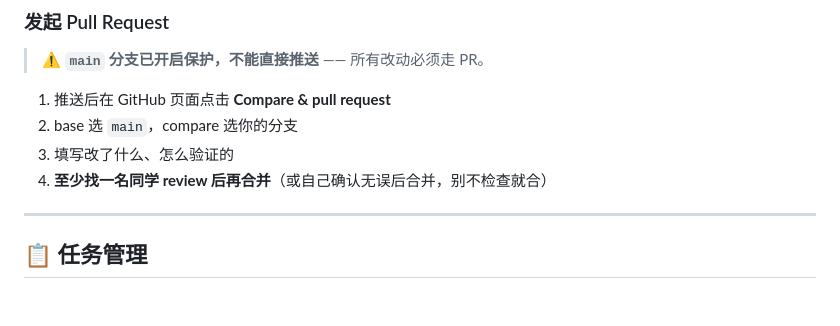
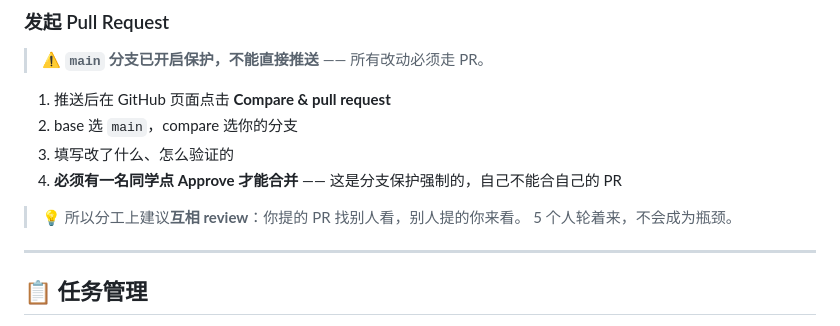
Before and after one commit to zhengads/MoodCut-dsa4213, a Markdown page: README.md, the part around the change. GitHub-like rendering; blank space fills up the shorter version.

Commit message:
docs: 说明 PR 必须经过一名同学 review
分支保护已开启：main 禁止直推、管理员同样受约束、
合并前需要至少一个 Approve。README 同步更新该要求，
并建议组内互相 review。

姓名: 郑明良
日期: 2026-09-23

```diff
--- a/README.md
+++ b/README.md
@@ -263,7 +263,10 @@ git push -u origin <你的分支>
 1. 推送后在 GitHub 页面点击 **Compare & pull request**
 2. base 选 `main`，compare 选你的分支
 3. 填写改了什么、怎么验证的
-4. **至少找一名同学 review 后再合并**（或自己确认无误后合并，别不检查就合）
+4. **必须有一名同学点 Approve 才能合并** —— 这是分支保护强制的，自己不能合自己的 PR
+
+> 💡 所以分工上建议**互相 review**：你提的 PR 找别人看，别人提的你来看。
+> 5 个人轮着来，不会成为瓶颈。
 
 ---
 
```
